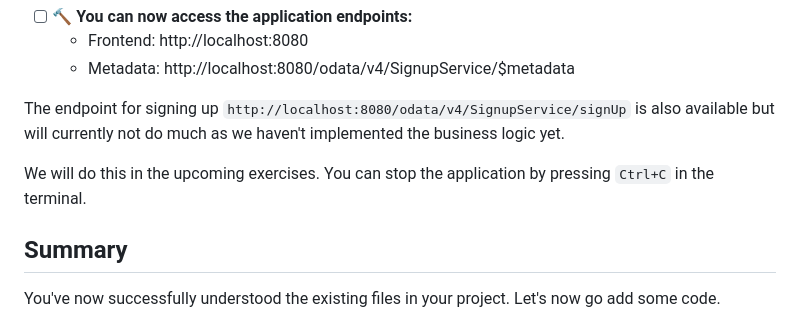
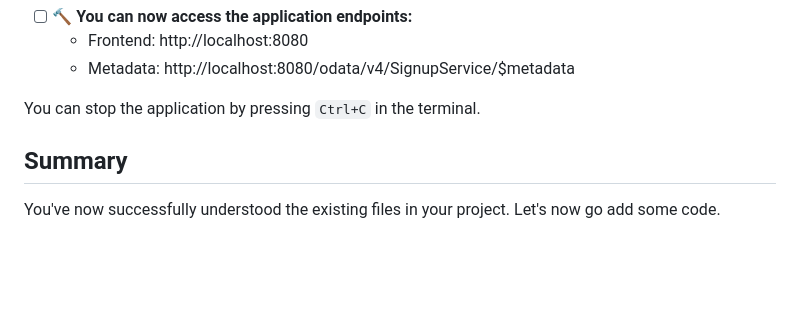
Before and after one commit to SAP-samples/teched2023-IN260, a Markdown page: exercises/ex1/README.md, the part around the change. Rendered like a GitHub page; blank space fills up the shorter version.

```diff
--- a/exercises/ex1/README.md
+++ b/exercises/ex1/README.md
@@ -98,9 +98,7 @@ INFO 57513 --- [  restartedMain] c.sap.cloud.sdk.demo.in260.Application   : Star
   - Frontend: http://localhost:8080
   - Metadata: http://localhost:8080/odata/v4/SignupService/$metadata
 
-The endpoint for signing up `http://localhost:8080/odata/v4/SignupService/signUp` is also available but will currently not do much as we haven't implemented the business logic yet.
-
-We will do this in the upcoming exercises. You can stop the application by pressing `Ctrl+C` in the terminal.
+You can stop the application by pressing `Ctrl+C` in the terminal.
 
 ## Summary
 
```
Also changed, not shown: README.md (+4 -5 lines), exercises/ex2/README.md (+13 -3 lines).
